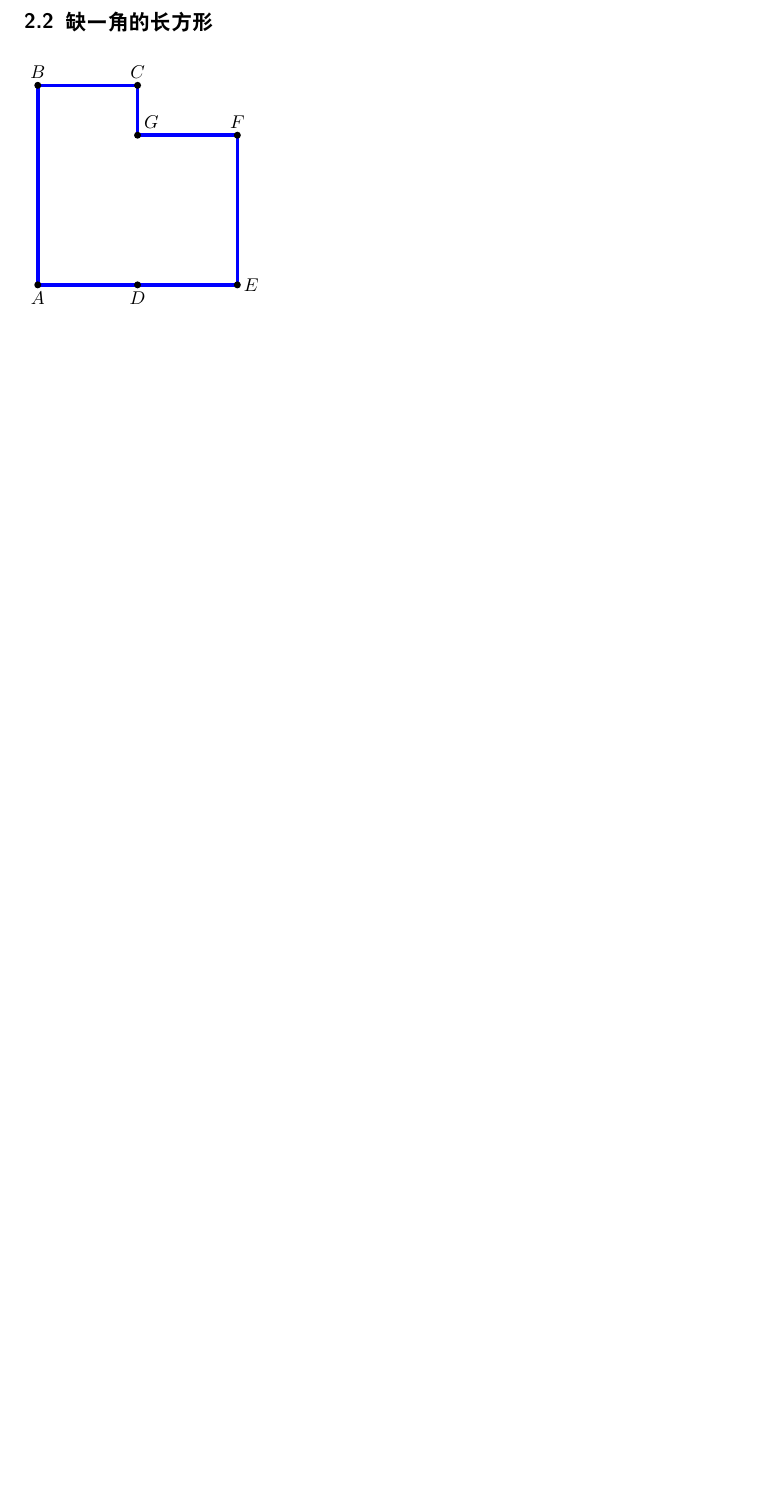
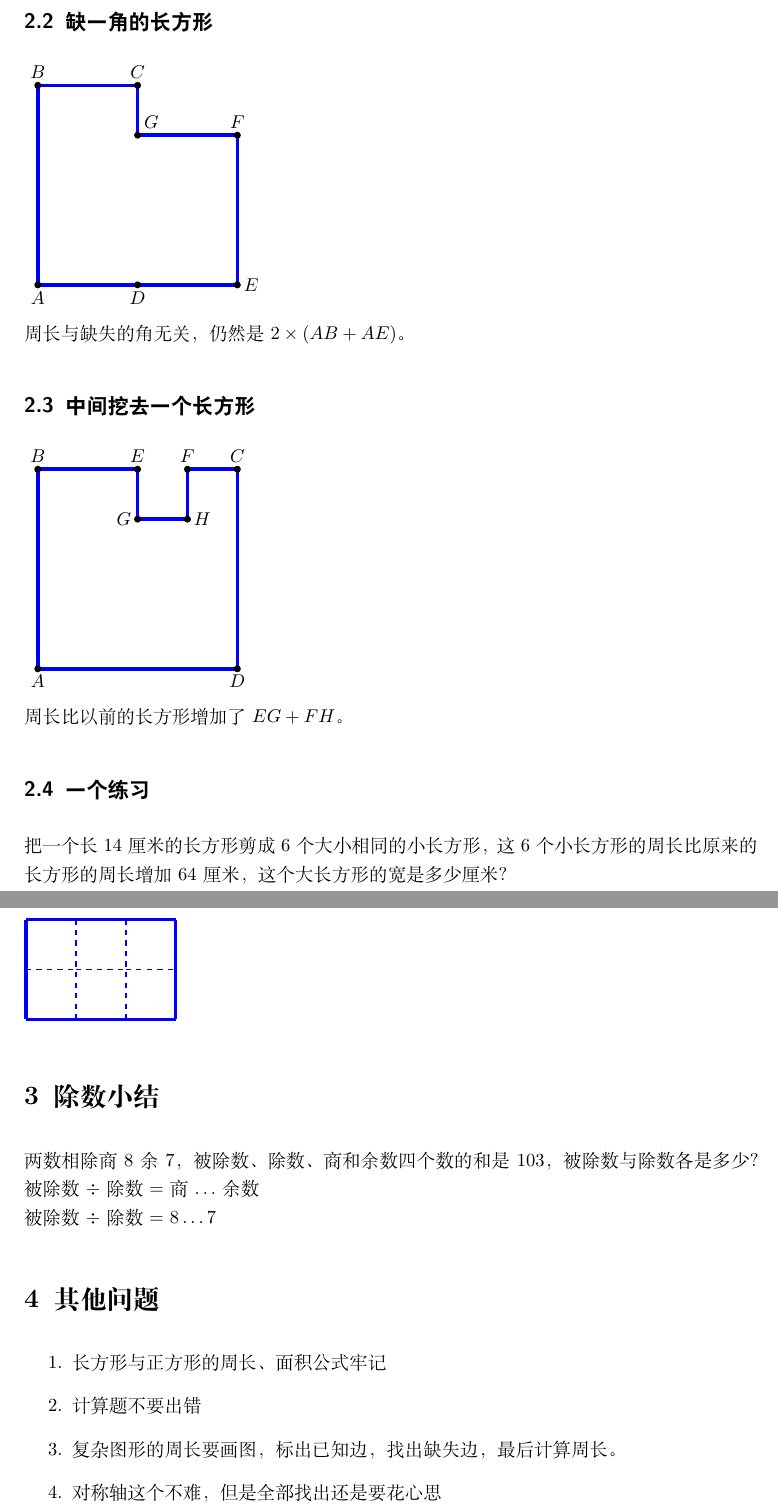
Before and after one commit to chemieliu/tutoring, a LaTeX document (primary-school/perimeter_of_triangle/perimeter_of_triangle.tex): part of page 2 of 2 before the commit and two parts of pages 2 and 3 of 3 after it, the two joined at a grey line, cut so that both start at the same text, the shorter picture padded with empty space. Compiled offline with XeLaTeX.

```diff
--- a/primary-school/perimeter_of_triangle/perimeter_of_triangle.tex
+++ b/primary-school/perimeter_of_triangle/perimeter_of_triangle.tex
@@ -169,6 +169,7 @@
     \coordinate (E) at (4,0);
     \coordinate (F) at (4,3);
     \coordinate (G) at (2,3);
+    \coordinate (H) at (2,3);
 
     % 使用变量连线
     \draw[blue,line width=2pt ] (A) -- (B);
@@ -195,7 +196,109 @@
     \fill (G) circle (2pt) node[above right] {$G$};
 
 \end{tikzpicture}
+\newline
+周长与缺失的角无关，仍然是$2\times(AB+AE)$。
+
+\subsection{中间挖去一个长方形}
+\begin{tikzpicture}
+    % 定义点变量 A 和 B
+    \coordinate (A) at (0,0);
+    \coordinate (B) at (0,4);
+
+
+    \coordinate (D) at (4,0);
+    \coordinate (C) at (4,4);
+    \coordinate (E) at (2,4);
+    \coordinate (F) at (3,4);
+    \coordinate (G) at (2,3);
+    \coordinate (H) at (3,3);
+
+
+    % 使用变量连线
+    \draw[blue,line width=2pt ] (A) -- (B);
+    \draw[blue,line width=2pt] (B) -- (E);
+    \draw[blue,line width=2pt] (E) -- (G);
+    \draw[blue,line width=2pt] (G) -- (H);
+    \draw[blue,line width=2pt] (H) -- (F);
+    \draw[blue,line width=2pt] (F) -- (C);
+    \draw[blue,line width=2pt] (C) -- (D);
+    \draw[blue,line width=2pt] (D) -- (A);
 
 
 
+    % 计算并标记中点 M (需要加载 calc 库)
+    % \usetikzlibrary{calc}
+
+
+    % 绘制点并标注文字
+    \fill (A) circle (2pt) node[below] {$A$};
+    \fill (B) circle (2pt) node[above] {$B$};
+    \fill (C) circle (2pt) node[above] {$C$};
+    \fill (D) circle (2pt) node[below] {$D$};
+    \fill (E) circle (2pt) node[above] {$E$};
+    \fill (F) circle (2pt) node[above] {$F$};
+    \fill (G) circle (2pt) node[left] {$G$};
+    \fill (H) circle (2pt) node[right] {$H$};
+
+
+\end{tikzpicture}
+\newline
+周长比以前的长方形增加了$EG+FH$。
+
+\subsection{一个练习}
+把一个长14厘米的长方形剪成6个大小相同的小长方形，这6个小长方形的周长比原来的长方形的周长增加64厘米，这个大长方形的宽是多少厘米？
+\newline
+\begin{tikzpicture}
+    % 定义点变量 A 和 B
+    \coordinate (A) at (0,0);
+    \coordinate (B) at (1,0);
+    \coordinate (C) at (2,0);
+    \coordinate (D) at (3,0);
+    \coordinate (E) at (0,1);
+    \coordinate (F) at (1,1);
+    \coordinate (G) at (2,1);
+    \coordinate (H) at (3,1);
+    \coordinate (I) at (0,2);
+    \coordinate (J) at (1,2);
+    \coordinate (K) at (2,2);
+    \coordinate (L) at (3,2);
+
+
+
+
+
+
+    % 使用变量连线
+    \draw[blue,line width=2pt ] (A) -- (B);
+    \draw[blue,line width=2pt] (B) -- (C);
+    \draw[blue,line width=2pt] (C) -- (D);
+    \draw[blue,line  width=2pt] (A) -- (E);
+    \draw[blue,dashed,line width=1pt] (E) -- (F);
+    \draw[blue,dashed,line width=1pt] (F) -- (G);
+    \draw[blue,dashed,line width=1pt] (G) -- (H);
+    \draw[blue,dashed,line width=1pt] (B) -- (J);
+    \draw[blue,dashed,line width=1pt] (C) -- (K);
+      \draw[blue,line  width=2pt] (E) -- (I);
+      \draw[blue,line  width=2pt] (I) -- (J);
+      \draw[blue,line  width=2pt] (J) -- (K);
+      \draw[blue,line  width=2pt] (K) -- (L);
+      \draw[blue,line  width=2pt] (D) -- (H);
+      \draw[blue,line  width=2pt] (H) -- (L);
+    \draw[blue,line width=2pt] (D) -- (A);
+
+\end{tikzpicture}
+
+
+\section{除数小结}
+两数相除商8余7，被除数、除数、商和余数四个数的和是103，被除数与除数各是多少？
+被除数$ \div $除数 = 商 $\ldots$ 余数 \newline
+被除数$ \div $除数 = $8 \ldots 7$
+\section{其他问题}
+\begin{enumerate}
+    \item 长方形与正方形的周长、面积公式牢记
+    \item 计算题不要出错
+    \item 复杂图形的周长要画图，标出已知边，找出缺失边，最后计算周长。
+    \item 对称轴这个不难，但是全部找出还是要花心思
+\end{enumerate}
+
 \end{document}
```
Also changed, not shown: primary-school/方程相关.tex (added, +85 -0 lines), primary-school/简单代数式.tex (added, +93 -0 lines), primary-school/perimeter_of_triangle/perimeter_of_triangle.pdf, primary-school/方程相关.pdf (added), primary-school/简单代数式.pdf (added), primary-school/perimeter_of_triangle/perimeter_of_triangle.tex (2 more changed lines), 2 other files. Lines whose indentation alone changed are shown as unchanged.
